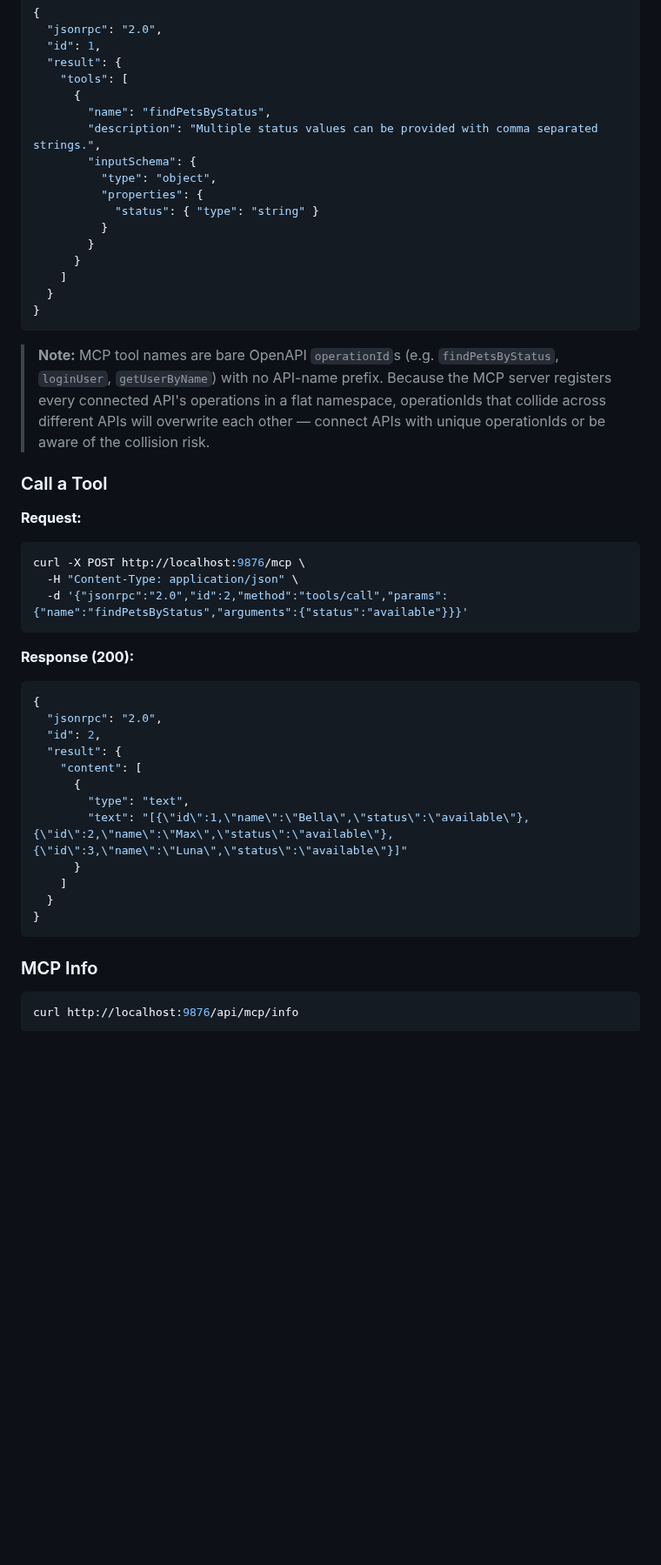
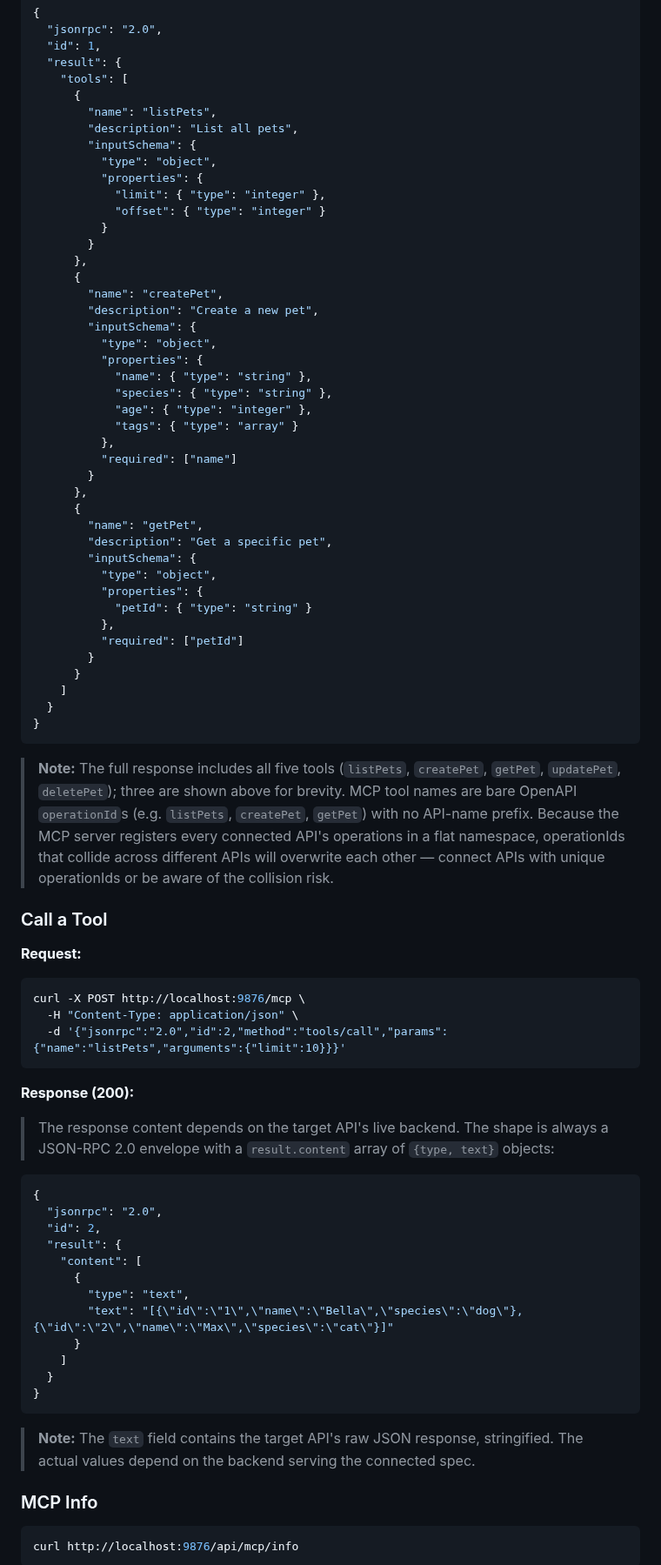
Before and after one commit to totalwindupflightsystems/musterflow, a Markdown page: docs/integration-guide.md, the part around one of its changes. Shown at 87% size. Drawn GitHub-style; blank space fills up the shorter version.

````diff
--- a/docs/integration-guide.md
+++ b/docs/integration-guide.md
@@ -216,13 +232,39 @@ curl -X POST http://localhost:9876/mcp \
   "result": {
     "tools": [
       {
-        "name": "findPetsByStatus",
-        "description": "Multiple status values can be provided with comma separated strings.",
+        "name": "listPets",
+        "description": "List all pets",
         "inputSchema": {
           "type": "object",
           "properties": {
-            "status": { "type": "string" }
+            "limit": { "type": "integer" },
+            "offset": { "type": "integer" }
           }
+        }
+      },
+      {
+        "name": "createPet",
+        "description": "Create a new pet",
+        "inputSchema": {
+          "type": "object",
+          "properties": {
+            "name": { "type": "string" },
+            "species": { "type": "string" },
+            "age": { "type": "integer" },
+            "tags": { "type": "array" }
+          },
+          "required": ["name"]
+        }
+      },
+      {
+        "name": "getPet",
+        "description": "Get a specific pet",
+        "inputSchema": {
+          "type": "object",
+          "properties": {
+            "petId": { "type": "string" }
+          },
+          "required": ["petId"]
         }
       }
     ]
@@ -230,7 +272,7 @@ curl -X POST http://localhost:9876/mcp \
 }
 ```
 
-> **Note:** MCP tool names are bare OpenAPI `operationId`s (e.g. `findPetsByStatus`, `loginUser`, `getUserByName`) with no API-name prefix. Because the MCP server registers every connected API's operations in a flat namespace, operationIds that collide across different APIs will overwrite each other — connect APIs with unique operationIds or be aware of the collision risk.
+> **Note:** The full response includes all five tools (`listPets`, `createPet`, `getPet`, `updatePet`, `deletePet`); three are shown above for brevity. MCP tool names are bare OpenAPI `operationId`s (e.g. `listPets`, `createPet`, `getPet`) with no API-name prefix. Because the MCP server registers every connected API's operations in a flat namespace, operationIds that collide across different APIs will overwrite each other — connect APIs with unique operationIds or be aware of the collision risk.
 
 ### Call a Tool
 
@@ -239,10 +281,12 @@ curl -X POST http://localhost:9876/mcp \
 ```bash
 curl -X POST http://localhost:9876/mcp \
   -H "Content-Type: application/json" \
-  -d '{"jsonrpc":"2.0","id":2,"method":"tools/call","params":{"name":"findPetsByStatus","arguments":{"status":"available"}}}'
+  -d '{"jsonrpc":"2.0","id":2,"method":"tools/call","params":{"name":"listPets","arguments":{"limit":10}}}'
 ```
 
 **Response (200):**
+
+> The response content depends on the target API's live backend. The shape is always a JSON-RPC 2.0 envelope with a `result.content` array of `{type, text}` objects:
 
 ```json
 {
@@ -252,12 +296,14 @@ curl -X POST http://localhost:9876/mcp \
     "content": [
       {
         "type": "text",
-        "text": "[{\"id\":1,\"name\":\"Bella\",\"status\":\"available\"},{\"id\":2,\"name\":\"Max\",\"status\":\"available\"},{\"id\":3,\"name\":\"Luna\",\"status\":\"available\"}]"
+        "text": "[{\"id\":\"1\",\"name\":\"Bella\",\"species\":\"dog\"},{\"id\":\"2\",\"name\":\"Max\",\"species\":\"cat\"}]"
       }
     ]
   }
 }
 ```
+
+> **Note:** The `text` field contains the target API's raw JSON response, stringified. The actual values depend on the backend serving the connected spec.
 
 ### MCP Info
 
````
Also changed, not shown: other parts of docs/integration-guide.md (+55 -25 lines).
